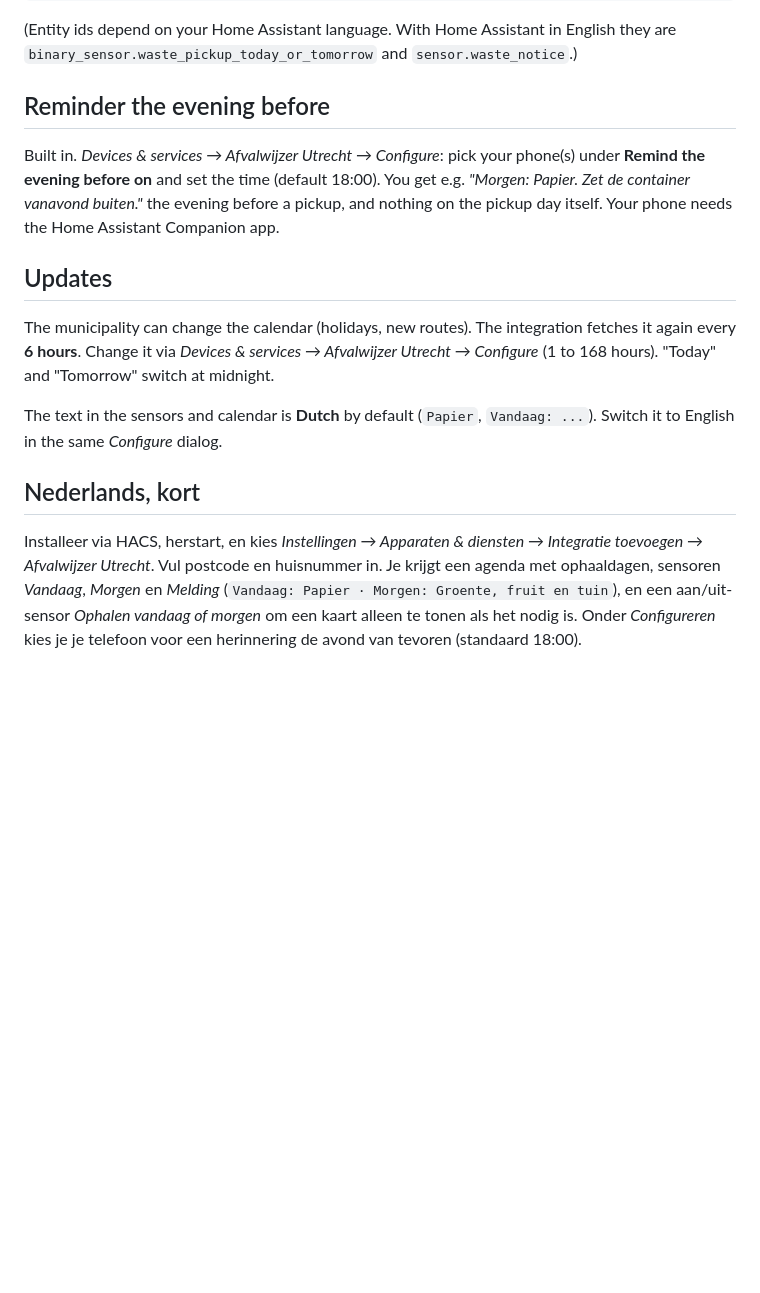
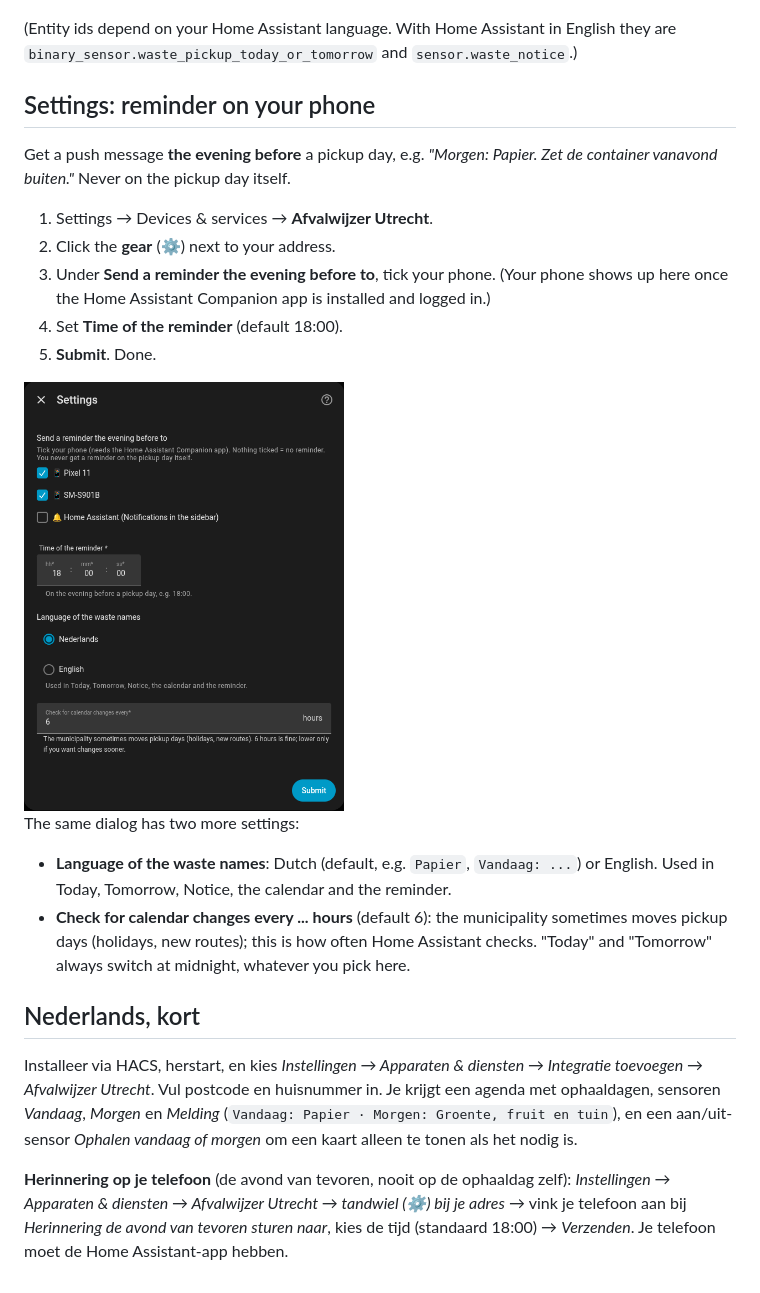
Before and after one commit to martijnvwezel/afvalapp-utrecht-ha, a Markdown page: README.md, the part around the change. Rendered like a GitHub page; pictures changed too: docs/settings.png (added); blank space fills up the shorter version.

Commit message:
README: how to set up the reminder, with screenshot

```diff
--- a/README.md
+++ b/README.md
@@ -48,21 +48,27 @@ card:
 (Entity ids depend on your Home Assistant language. With Home Assistant in English they are
 `binary_sensor.waste_pickup_today_or_tomorrow` and `sensor.waste_notice`.)
 
-## Reminder the evening before
+## Settings: reminder on your phone
 
-Built in. *Devices & services → Afvalwijzer Utrecht → Configure*:
-pick your phone(s) under **Remind the evening before on** and set the time (default 18:00).
-You get e.g. *"Morgen: Papier. Zet de container vanavond buiten."* the evening before a pickup,
-and nothing on the pickup day itself. Your phone needs the Home Assistant Companion app.
+Get a push message **the evening before** a pickup day, e.g.
+*"Morgen: Papier. Zet de container vanavond buiten."* Never on the pickup day itself.
 
-## Updates
+1. Settings → Devices & services → **Afvalwijzer Utrecht**.
+2. Click the **gear** (⚙) next to your address.
+3. Under **Send a reminder the evening before to**, tick your phone.
+   (Your phone shows up here once the Home Assistant Companion app is installed and logged in.)
+4. Set **Time of the reminder** (default 18:00).
+5. **Submit**. Done.
 
-The municipality can change the calendar (holidays, new routes). The integration
-fetches it again every **6 hours**. Change it via *Devices & services →
-Afvalwijzer Utrecht → Configure* (1 to 168 hours). "Today" and "Tomorrow" switch at midnight.
+<img src="docs/settings.png" width="320" alt="Settings dialog">
 
-The text in the sensors and calendar is **Dutch** by default (`Papier`, `Vandaag: ...`).
-Switch it to English in the same *Configure* dialog.
+The same dialog has two more settings:
+
+- **Language of the waste names**: Dutch (default, e.g. `Papier`, `Vandaag: ...`) or English.
+  Used in Today, Tomorrow, Notice, the calendar and the reminder.
+- **Check for calendar changes every ... hours** (default 6): the municipality sometimes
+  moves pickup days (holidays, new routes); this is how often Home Assistant checks.
+  "Today" and "Tomorrow" always switch at midnight, whatever you pick here.
 
 ## Nederlands, kort
 
@@ -71,4 +77,8 @@ Integratie toevoegen → Afvalwijzer Utrecht*. Vul postcode en huisnummer in. Je
 agenda met ophaaldagen, sensoren *Vandaag*, *Morgen* en *Melding*
 (`Vandaag: Papier · Morgen: Groente, fruit en tuin`), en een aan/uit-sensor
 *Ophalen vandaag of morgen* om een kaart alleen te tonen als het nodig is.
-Onder *Configureren* kies je je telefoon voor een herinnering de avond van tevoren (standaard 18:00).
+
+**Herinnering op je telefoon** (de avond van tevoren, nooit op de ophaaldag zelf):
+*Instellingen → Apparaten & diensten → Afvalwijzer Utrecht → tandwiel (⚙) bij je adres* →
+vink je telefoon aan bij *Herinnering de avond van tevoren sturen naar*, kies de tijd
+(standaard 18:00) → *Verzenden*. Je telefoon moet de Home Assistant-app hebben.
```
